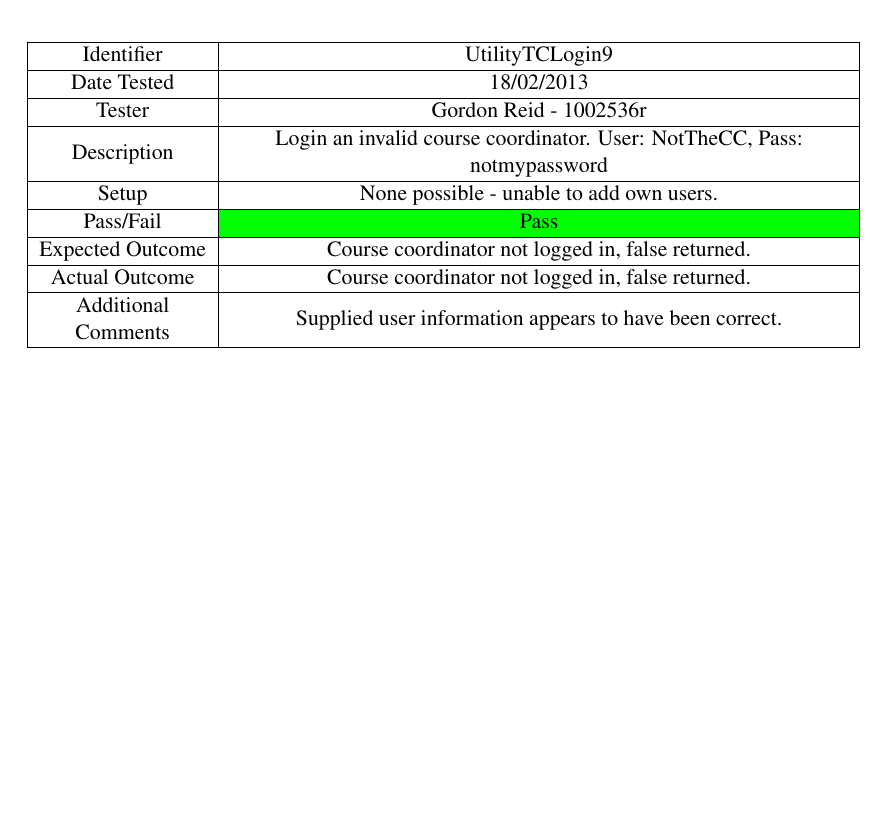
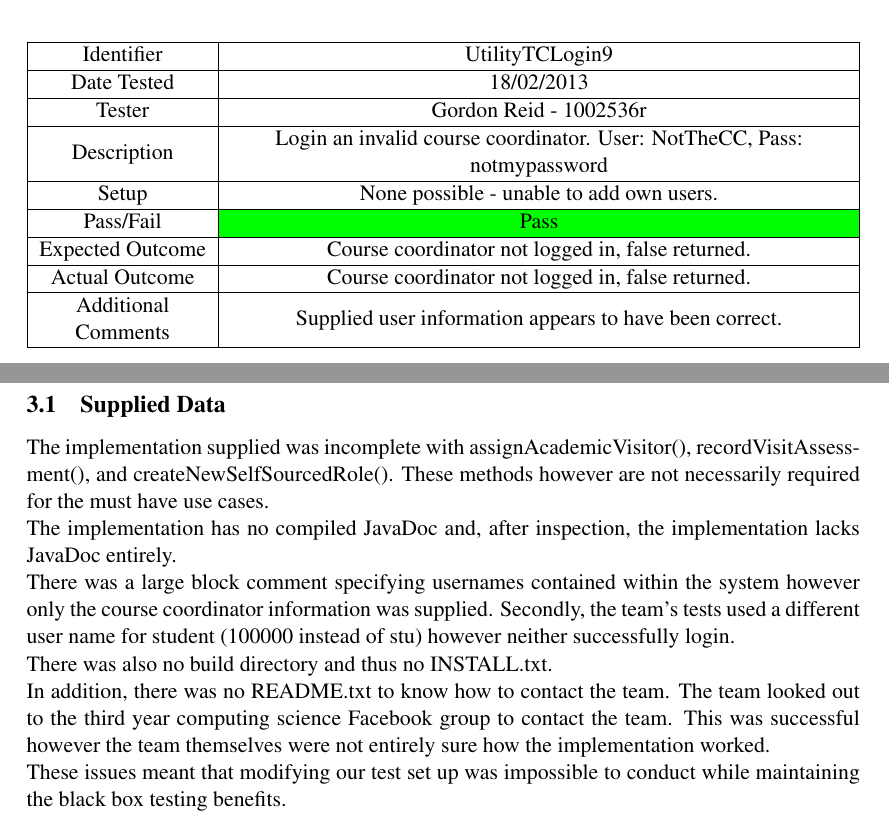
Before and after one commit to TeamW/Deliverable-8, a LaTeX document (Acceptance Test Report/d8.tex): part of page 6 of 6 before the commit and two parts of pages 6 and 13 of 13 after it, the two joined at a grey line, cut so that both start at the same text, the shorter picture padded with empty space. Compiled offline with pdfLaTeX.

Commit message:
Add information on challenges with supplied data

```diff
--- a/Acceptance Test Report/d8.tex
+++ b/Acceptance Test Report/d8.tex
@@ -281,3 +293,4 @@ Additional Comments & Supplied user information appears to have been correct.\\
 \hline
 \end{tabularx}
 
+\newpage
@@ -284 +322,26 @@ Additional Comments & Supplied user information appears to have been correct.\\
+\section{Summary}
+
+\subsection{Supplied Data}
+
+The implementation supplied was incomplete with assignAcademicVisitor(),
+recordVisitAssessment(), and createNewSelfSourcedRole(). These methods however
+are not necessarily required for the must have use cases.
+
+The implementation has no compiled JavaDoc and, after inspection, the
+implementation lacks JavaDoc entirely.
+
+There was a large block comment specifying usernames contained within the
+system however only the course coordinator information was supplied. Secondly,
+the team's tests used a different user name for student (100000 instead of
+stu) however neither successfully login.
+
+There was also no build directory and thus no INSTALL.txt.
+
+In addition, there was no README.txt to know how to contact the team. The
+team looked out to the third year computing science Facebook group to contact
+the team. This was successful however the team themselves were not entirely
+sure how the implementation worked.
+
+These issues meant that modifying our test set up was impossible to conduct
+while maintaining the black box testing benefits.
 \end{document}
```
Also changed, not shown: Acceptance Test Report/d8.tex (57 more changed lines).
